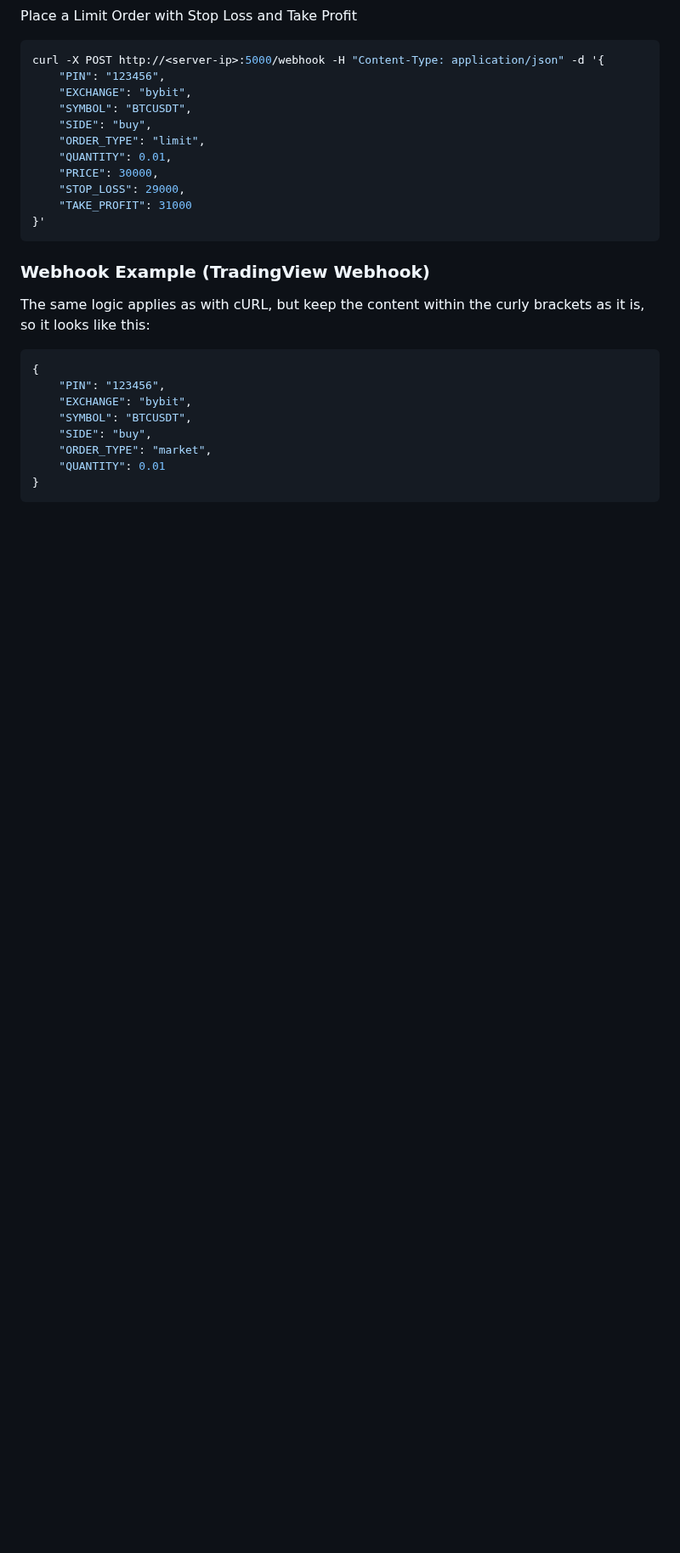
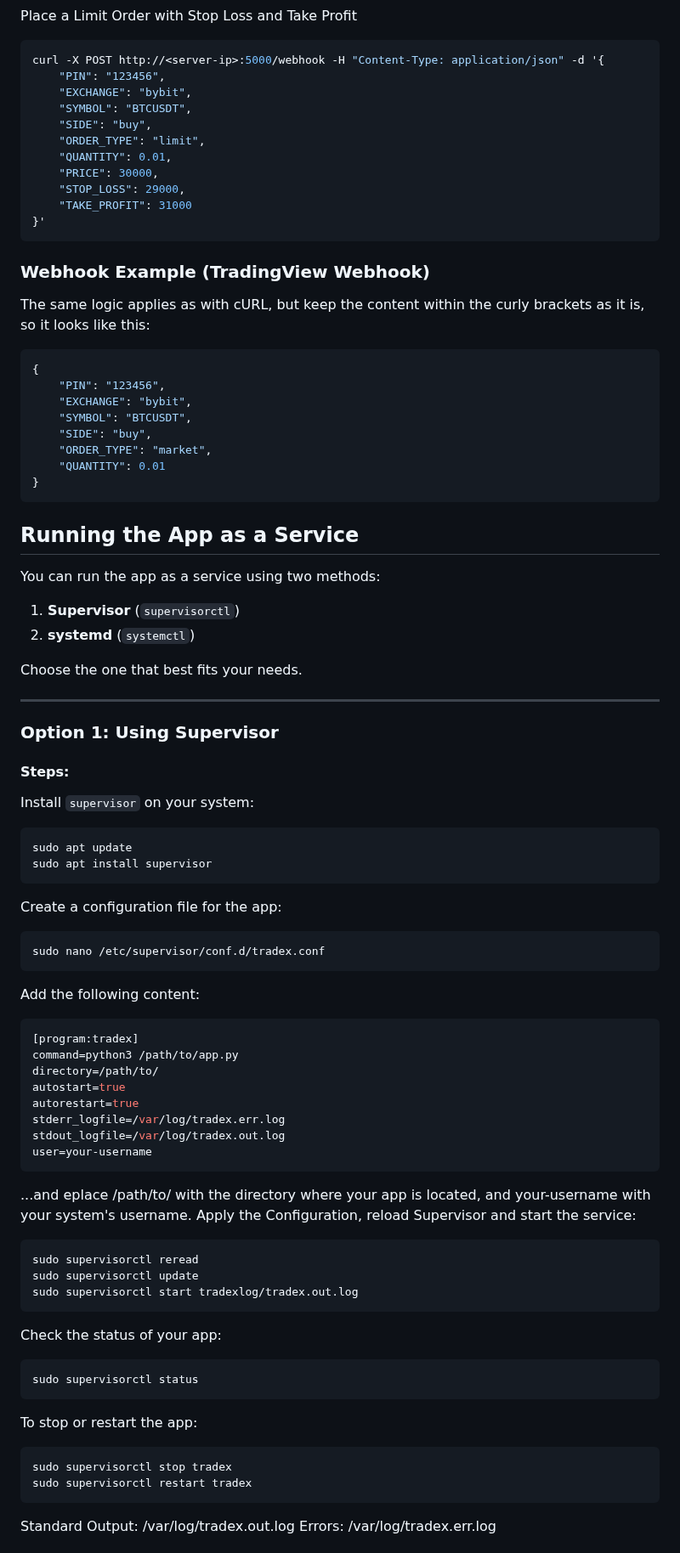
Before and after one commit to Sentello/TradeX, a Markdown page: README.md, the part around one of its changes. Shown at 85% size. GitHub-like rendering; blank space fills up the shorter version.

````diff
--- a/README.md
+++ b/README.md
@@ -152,3 +152,57 @@ The same logic applies as with cURL, but keep the content within the curly brack
     "QUANTITY": 0.01
 }
 ```
+
+## Running the App as a Service
+
+You can run the app as a service using two methods:
+
+1. **Supervisor** (`supervisorctl`)
+2. **systemd** (`systemctl`)
+
+Choose the one that best fits your needs.
+
+---
+
+### Option 1: Using Supervisor
+
+#### Steps:
+Install `supervisor` on your system:
+```bash
+sudo apt update
+sudo apt install supervisor
+```
+Create a configuration file for the app:
+```bash
+sudo nano /etc/supervisor/conf.d/tradex.conf
+```
+Add the following content:
+```bash
+[program:tradex]
+command=python3 /path/to/app.py
+directory=/path/to/
+autostart=true
+autorestart=true
+stderr_logfile=/var/log/tradex.err.log
+stdout_logfile=/var/log/tradex.out.log
+user=your-username
+```
+...and eplace /path/to/ with the directory where your app is located, and your-username with your system's username.
+ Apply the Configuration, reload Supervisor and start the service:
+ ```bash
+sudo supervisorctl reread
+sudo supervisorctl update
+sudo supervisorctl start tradexlog/tradex.out.log
+```
+Check the status of your app:
+ ```bash
+sudo supervisorctl status
+```
+To stop or restart the app:
+ ```bash
+sudo supervisorctl stop tradex
+sudo supervisorctl restart tradex
+```
+Standard Output: /var/log/tradex.out.log
+Errors: /var/log/tradex.err.log
+
````
Also changed, not shown: other parts of README.md (+52 -0 lines).
